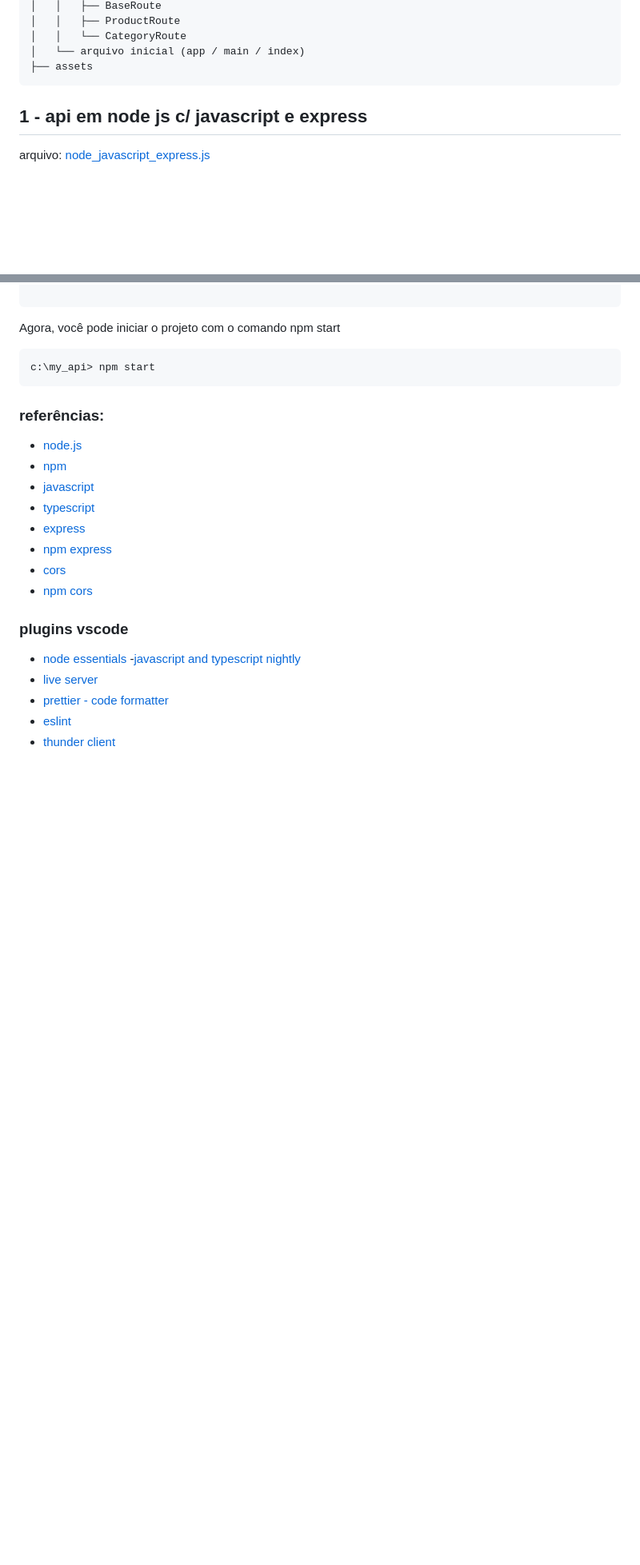
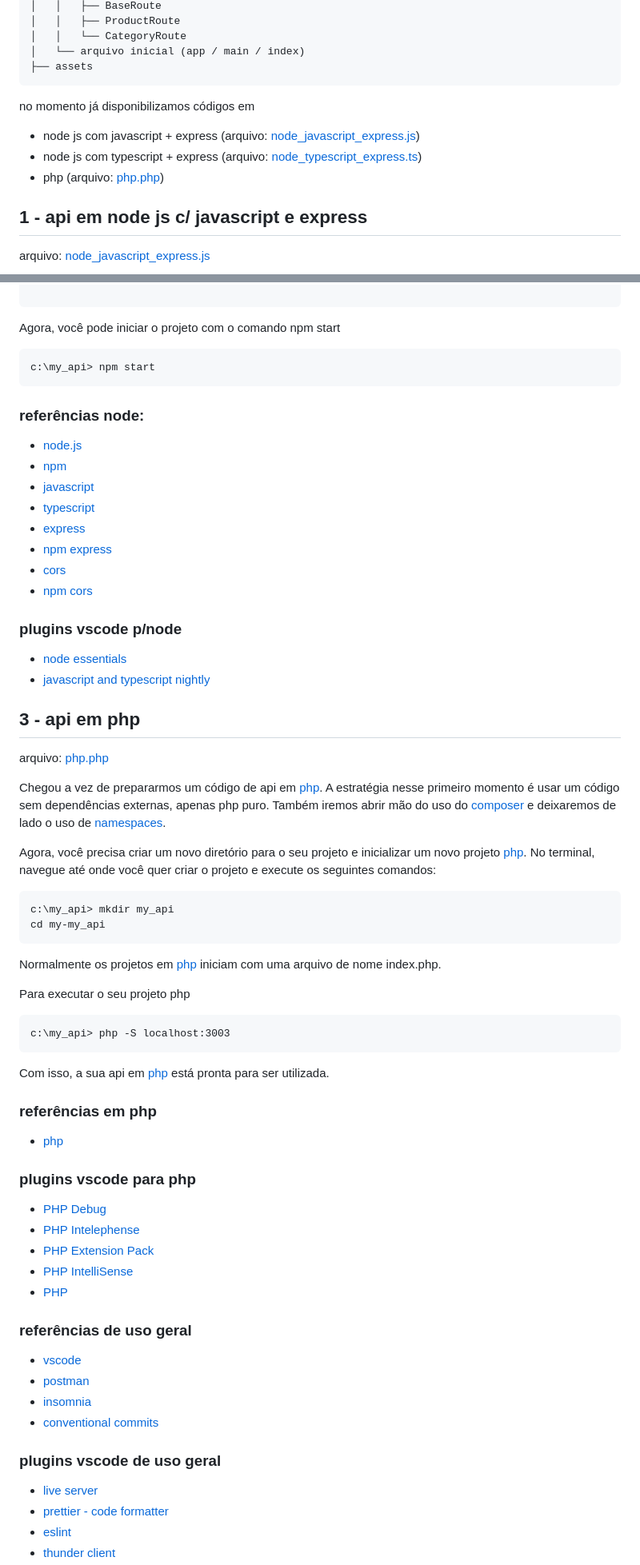
Before and after one commit to logicinfocursos/apis_skeletons, a Markdown page: README.md, 2 parts joined by grey strips. Shown: that part at 80% size. Drawn GitHub-style; blank space fills up the shorter version.

```diff
--- a/README.md
+++ b/README.md
@@ -28,6 +30,11 @@ Optei em criar um arquivo para cada linguagem, afim de facilitar a comparação
 │   └── arquivo inicial (app / main / index)
 ├── assets
 </pre>
+
+no momento já disponibilizamos códigos em
+- node js com javascript + express (arquivo: [node_javascript_express.js](https://github.com/logicinfocursos/apis_skeletons/blob/main/node_javascript_express.js))
+- node js com typescript + express (arquivo:  [node_typescript_express.ts](https://github.com/logicinfocursos/apis_skeletons/blob/main/node_typescript_express.ts))
+- php (arquivo:  [php.php](https://github.com/logicinfocursos/apis_skeletons/blob/main/php.php))
 
 ## 1 - api em node js c/ javascript e express
 arquivo: [node_javascript_express.js](https://github.com/logicinfocursos/apis_skeletons/blob/main/node_javascript_express.js)
@@ -190,7 +188,7 @@ Agora, você pode iniciar o projeto com o comando npm start
 c:\my_api> npm start
 </pre>
 
-### referências:
+### referências node:
 - [node.js](https://nodejs.org/en/)
 - [npm](https://www.npmjs.com/)
 - [javascript](https://developer.mozilla.org/pt-BR/docs/Web/JavaScript)
@@ -200,9 +198,50 @@ c:\my_api> npm start
 - [cors](https://developer.mozilla.org/pt-BR/docs/Web/HTTP/CORS)
 - [npm cors](https://www.npmjs.com/package/cors)
 
-### plugins vscode
+### plugins vscode p/node
 - [node essentials](https://marketplace.visualstudio.com/items?itemName=afractal.node-essentials)
--[javascript and typescript nightly](https://marketplace.visualstudio.com/items?itemName=ms-vscode.vscode-typescript-next)
+- [javascript and typescript nightly](https://marketplace.visualstudio.com/items?itemName=ms-vscode.vscode-typescript-next)
+
+
+## 3 - api em php
+arquivo: [php.php](https://github.com/logicinfocursos/apis_skeletons/blob/main/php.php)
+
+Chegou a vez de prepararmos um código de api em [php](https://www.php.net/). A estratégia nesse primeiro momento é usar um código sem dependências externas, apenas php puro. Também iremos abrir mão do uso do [composer](https://getcomposer.org/) e deixaremos de lado o uso de [namespaces](https://www.php.net/manual/pt_BR/language.namespaces.definition.).
+
+Agora, você precisa criar um novo diretório para o seu projeto e inicializar um novo projeto [php](https://www.php.net/). No terminal, navegue até onde você quer criar o projeto e execute os seguintes comandos:
+<pre>
+c:\my_api> mkdir my_api
+cd my-my_api
+</pre>
+
+Normalmente os projetos em [php](https://www.php.net/) iniciam com uma arquivo de nome index.php.
+
+Para executar o seu projeto php
+<pre>
+c:\my_api> php -S localhost:3003
+</pre>
+
+Com isso, a sua api em [php](https://www.php.net/) está pronta para ser utilizada.
+
+### referências em php
+- [php](https://www.php.net/manual/pt_BR/index.php)
+
+
+### plugins vscode para php
+- [PHP Debug](https://marketplace.visualstudio.com/items?itemName=xdebug.php-debug)
+- [PHP Intelephense](https://marketplace.visualstudio.com/items?itemName=bmewburn.vscode-intelephense-client)
+- [PHP Extension Pack](https://marketplace.visualstudio.com/items?itemName=xdebug.php-pack)
+- [PHP IntelliSense](https://marketplace.visualstudio.com/items?itemName=zobo.php-intellisense)
+- [PHP](https://marketplace.visualstudio.com/items?itemName=DEVSENSE.phptools-vscode)
+
+
+### referências de uso geral
+- [vscode](https://code.visualstudio.com/download)
+- [postman](https://www.postman.com/downloads/)
+- [insomnia](https://insomnia.rest/download)
+- [conventional commits](https://www.conventionalcommits.org/en/v1.0.0/)
+
+### plugins vscode de uso geral
 - [live server](https://marketplace.visualstudio.com/items?itemName=ritwickdey.LiveServer)
 - [prettier - code formatter](https://marketplace.visualstudio.com/items?itemName=esbenp.prettier-vscode)
 - [eslint](https://marketplace.visualstudio.com/items?itemName=dbaeumer.vscode-eslint)
```
Also changed, not shown: other parts of README.md (+4 -11 lines).
